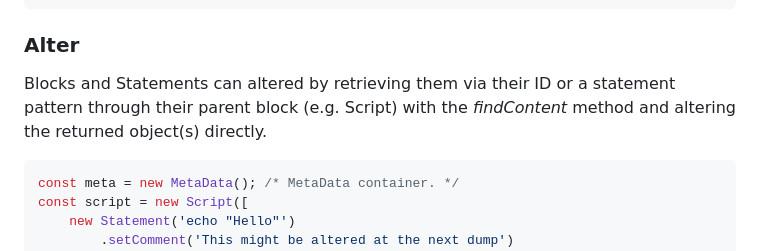
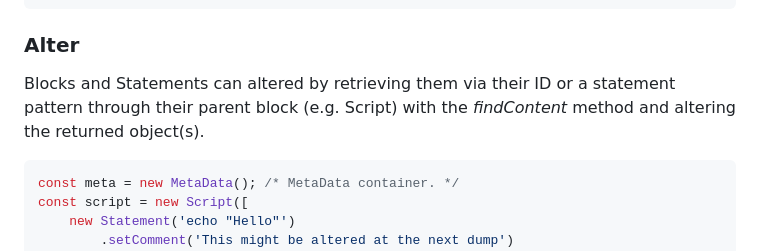
Before and after one commit to monstermichl/shell-factory, a Markdown page: README.md, the part around the change. GitHub-like rendering.

````diff
--- a/README.md
+++ b/README.md
@@ -339,7 +339,7 @@ echo "Will this also be removed?"
 ```
 
 ### Alter
-Blocks and Statements can altered by retrieving them via their ID or a statement pattern through their parent block (e.g. Script) with the *findContent* method and altering the returned object(s) directly.
+Blocks and Statements can altered by retrieving them via their ID or a statement pattern through their parent block (e.g. Script) with the *findContent* method and altering the returned object(s).
 
 ```typescript
 const meta = new MetaData(); /* MetaData container. */
````
